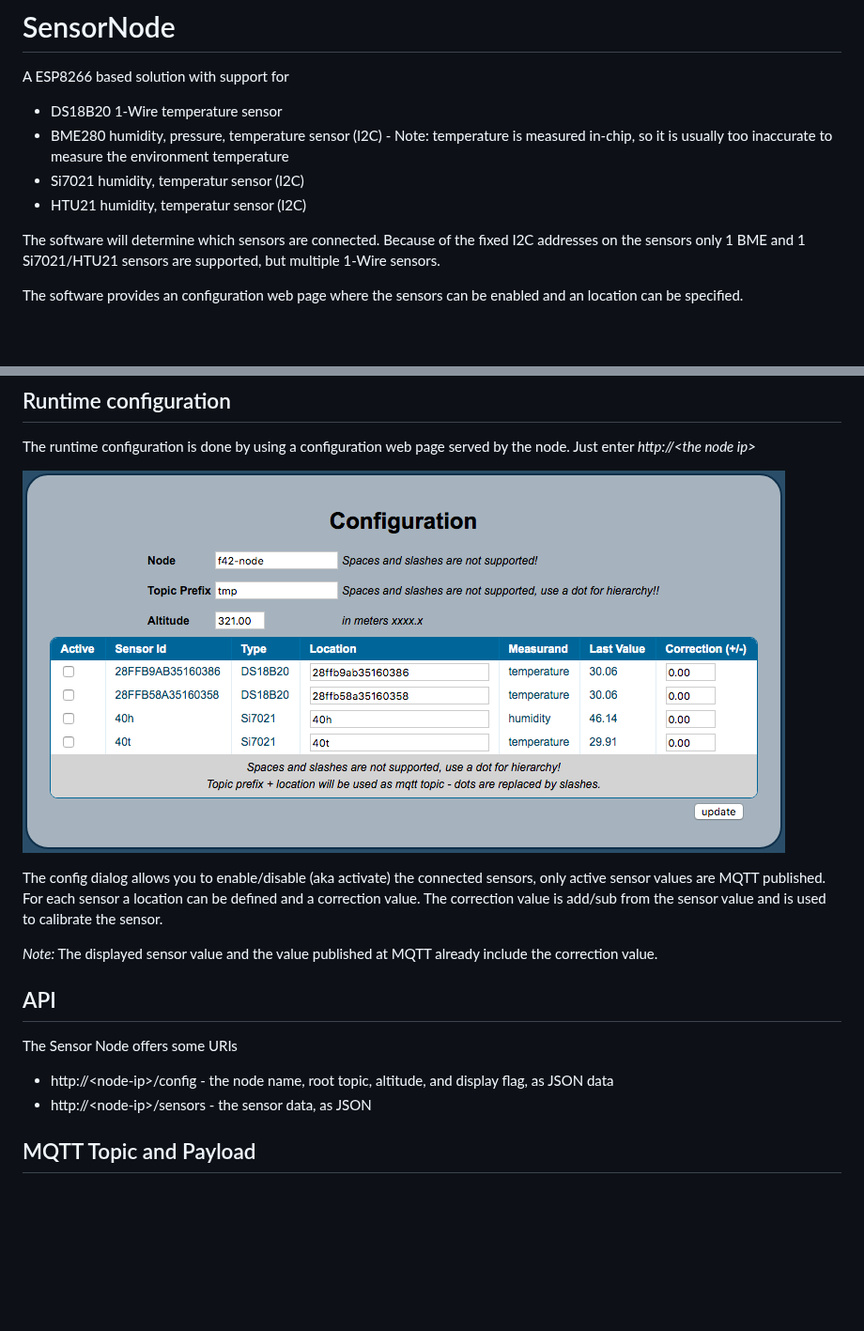
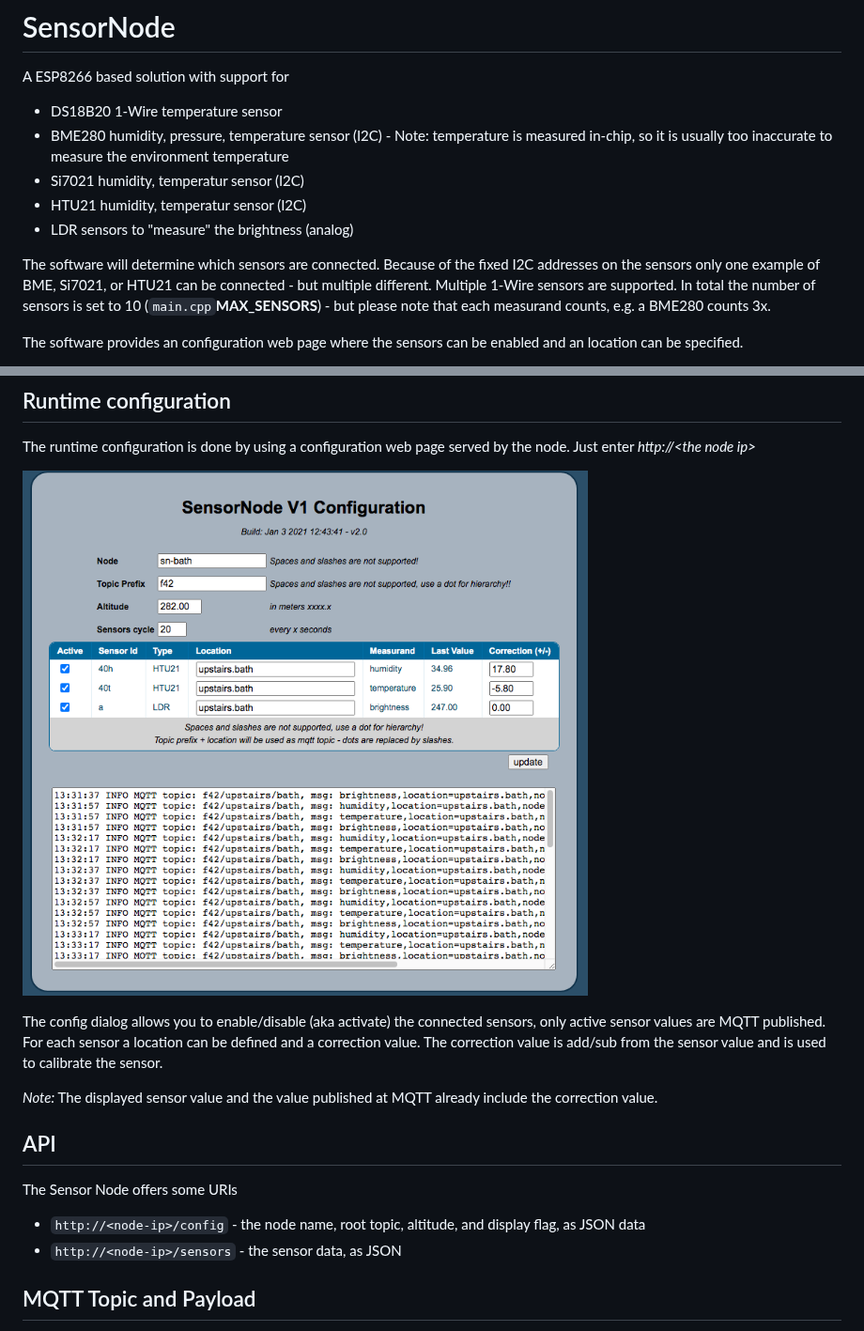
Before and after one commit to thomo/sensornode, a Markdown page: README.md, 2 parts joined by grey strips. Shown at 94% size. Drawn GitHub-style; pictures changed too: SensorNode_ConfigPage.png; blank space fills up the shorter version.

Commit message:
Add notes about SensorNodeCat.

```diff
--- a/README.md
+++ b/README.md
@@ -6,8 +6,9 @@ A ESP8266 based solution with support for
 - BME280 humidity, pressure, temperature sensor (I2C) - Note: temperature is measured in-chip, so it is usually too inaccurate to measure the environment temperature
 - Si7021 humidity, temperatur sensor (I2C)
 - HTU21 humidity, temperatur sensor (I2C)
+- LDR sensors to "measure" the brightness (analog)
 
-The software will determine which sensors are connected. Because of the fixed I2C addresses on the sensors only 1 BME and 1 Si7021/HTU21 sensors are supported, but multiple 1-Wire sensors.
+The software will determine which sensors are connected. Because of the fixed I2C addresses on the sensors only one example of BME, Si7021, or HTU21 can be connected - but multiple different. Multiple 1-Wire sensors are supported. In total the number of sensors is set to 10 (`main.cpp`__MAX_SENSORS__) - but please note that each measurand counts, e.g. a BME280 counts 3x.
 
 The software provides an configuration web page where the sensors can be enabled and an location can be specified.
 
@@ -38,8 +39,8 @@ For each sensor a location can be defined and a correction value. The correction
 ## API
 
 The Sensor Node offers some URIs
-* http://\<node-ip\>/config - the node name, root topic, altitude, and display flag, as JSON data
-* http://\<node-ip\>/sensors - the sensor data, as JSON
+* `http://<node-ip>/config` - the node name, root topic, altitude, and display flag, as JSON data
+* `http://<node-ip>/sensors` - the sensor data, as JSON
 
 ## MQTT Topic and Payload
 
```
Also changed, not shown: other parts of README.md (+13 -0 lines), board/SensorNodeCat.png (added).
